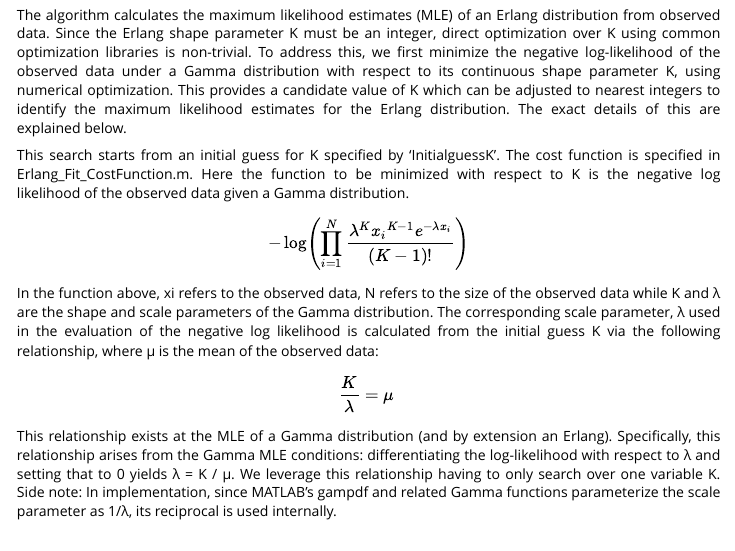
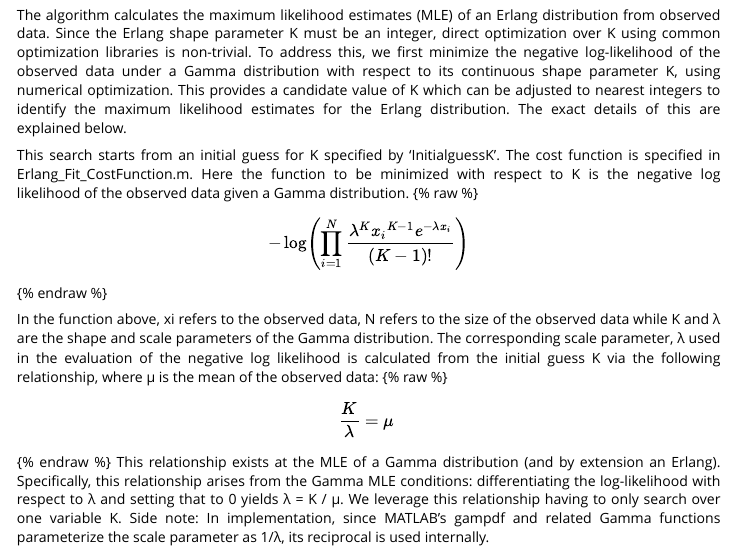
Before and after one commit to vivekmurals/GenErlangFit, an R Markdown document (vignettes/FAQ.Rmd): the page in a window 1100 px wide, from 460 px down. Rendered offline with R 4.5, knitr and Pandoc, with nearby package versions.

Commit message:
Update FAQ.Rmd
For building page

```diff
--- a/vignettes/FAQ.Rmd
+++ b/vignettes/FAQ.Rmd
@@ -33,16 +33,19 @@ The Erlang–Exponential distribution describes the sum of 2 independent random
 The algorithm calculates the maximum likelihood estimates (MLE) of an Erlang distribution from observed data. Since the Erlang shape parameter K must be an integer, direct optimization over K using common optimization libraries is non-trivial. To address this, we first minimize the negative log-likelihood of the observed data under a Gamma distribution with respect to its continuous shape parameter K, using numerical optimization. This provides a candidate value of K which can be adjusted to nearest integers to identify the maximum likelihood estimates for the Erlang distribution. The exact details of this are explained below.
 
 This search starts from an initial guess for K specified by 'InitialguessK'. The cost function is specified in Erlang_Fit_CostFunction.m. Here the function to be minimized with respect to K is the negative log likelihood of the observed data given a Gamma distribution.
-
+{% raw %}
 $$
 - \log \left( {\prod\limits_{i = 1}^N {\frac{{{\lambda ^K}{x_i}^{K - 1}{e^{ - \lambda {x_i}}}}}{{\left( {K - 1} \right)!}}} } \right)
 $$
+{% endraw %}
 
 
 In the function above, xi refers to the observed data, N refers to the size of the observed data while K and λ are the shape and scale parameters of the Gamma distribution. The corresponding scale parameter, λ used in the evaluation of the negative log likelihood is calculated from the initial guess K via the following relationship, where μ is the mean of the observed data:
+{% raw %}
 $$
 \frac{K}{\lambda } = \mu \
 $$
+{% endraw %}
 This relationship exists at the MLE of a Gamma distribution (and by extension an Erlang). Specifically, this relationship arises from the Gamma MLE conditions: differentiating the log-likelihood with respect to λ and setting that to 0 yields λ = K / μ. We leverage this relationship having to only search over one variable K. Side note: In implementation, since MATLAB’s gampdf and related Gamma functions parameterize the scale parameter as 1/λ, its reciprocal is used internally.
 
 After finding the optimal continuous K, the floor  ⌊K⌋ and ceiling ⌈K⌉ of this value are evaluated as candidate integer K values for finding the MLE of the Erlang Distribution. For each candidate K, the respective λ is computed from λ = K / μ which holds at the MLE, and the log-likelihood of the observed data given an Erlang distribution is computed. The pair of integer K* and λ* that gives the higher log-likelihood is selected as the MLE for the Erlang Distribution.
@@ -66,15 +69,17 @@ The algorithm calculates the MLE (λErlang & λExponential) of an Erlang-Exponen
 The negative log likelihood itself is computed using a custom function embedded within ErlangExp_DirectInt.m. This function outputs both the pointwise PDF of the Erlang–Exponential distribution and the log-likelihood of the observed dataset under the model.
 
 Note: This custom function performs direct numerical integration of the convolution of an Erlang distribution with an Exponential distribution. The expression for this convolution is as follows:
-
+{% raw %}
 $$
 \frac{{{\lambda _{Er}}^k{\lambda _{Exp}}}}{{\left( {k - 1} \right)!}}{e^{ - {\lambda _{Exp}}z}}\int\limits_0^z {{x^{k - 1}}} {e^{ - \left( {{\lambda _{Er}} - {\lambda _{Exp}}} \right)x}}dx\
 $$
+{% endraw %}
 In computing the negative log likelihood, the corresponding λExponential is calculated via the following relationship, which exists at the MLE of this function:
-
+{% raw %}
 $$
 \frac{K}{{{\lambda _{Erlang}}}} + \frac{1}{{{\lambda _{Exponential}}}} = \mu \
 $$
+{% endraw %}
 The pair of λErlang & λExponential that maximizes the log-likelihood is selected as the MLE for the Erlang-Exponential Distribution from the observed data.
 
 Additional notes on optimization:
```
